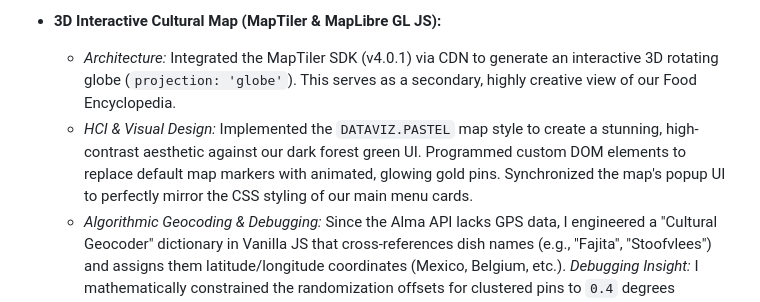
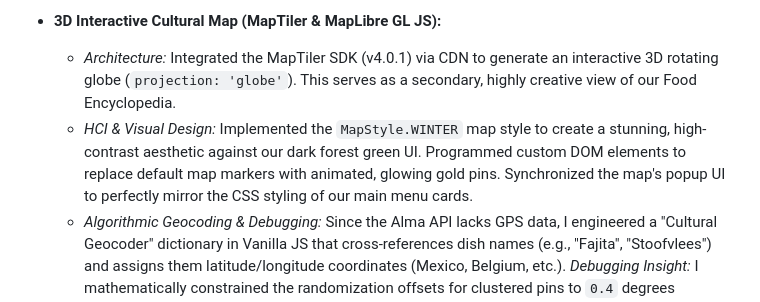
Before and after one commit to KULeuven-WebInfoSys-LeuvenLife-2026/leuvenlife-web, a Markdown page: README.md, the part around the change. Rendered like a GitHub page.

Commit message:
docs: Updated changelog with API data engineering and 3D globe architecture

```diff
--- a/README.md
+++ b/README.md
@@ -44,7 +44,7 @@ To fulfill the "Dynamic Data" and "Creativity" requirements of the rubric, I arc
 
 * **3D Interactive Cultural Map (MapTiler & MapLibre GL JS):**
   * *Architecture:* Integrated the MapTiler SDK (v4.0.1) via CDN to generate an interactive 3D rotating globe (`projection: 'globe'`). This serves as a secondary, highly creative view of our Food Encyclopedia.
-  * *HCI & Visual Design:* Implemented the `DATAVIZ.PASTEL` map style to create a stunning, high-contrast aesthetic against our dark forest green UI. Programmed custom DOM elements to replace default map markers with animated, glowing gold pins. Synchronized the map's popup UI to perfectly mirror the CSS styling of our main menu cards.
+  * *HCI & Visual Design:* Implemented the `MapStyle.WINTER` map style to create a stunning, high-contrast aesthetic against our dark forest green UI. Programmed custom DOM elements to replace default map markers with animated, glowing gold pins. Synchronized the map's popup UI to perfectly mirror the CSS styling of our main menu cards.
   * *Algorithmic Geocoding & Debugging:* Since the Alma API lacks GPS data, I engineered a "Cultural Geocoder" dictionary in Vanilla JS that cross-references dish names (e.g., "Fajita", "Stoofvlees") and assigns them latitude/longitude coordinates (Mexico, Belgium, etc.). *Debugging Insight:* I mathematically constrained the randomization offsets for clustered pins to `0.4` degrees (~44km) to ensure pins rendered accurately on landmasses rather than spilling into the ocean.
 
 * **Azure OpenAI Integration (Dynamic Data):**
```
